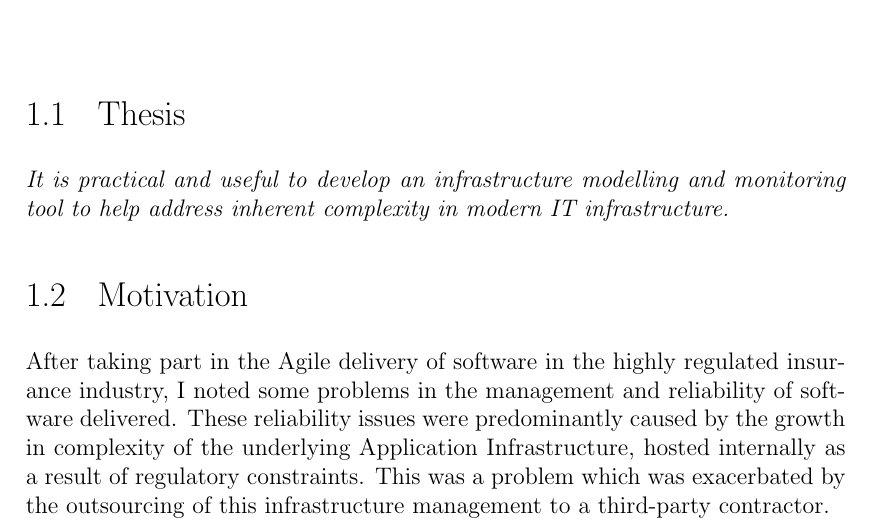
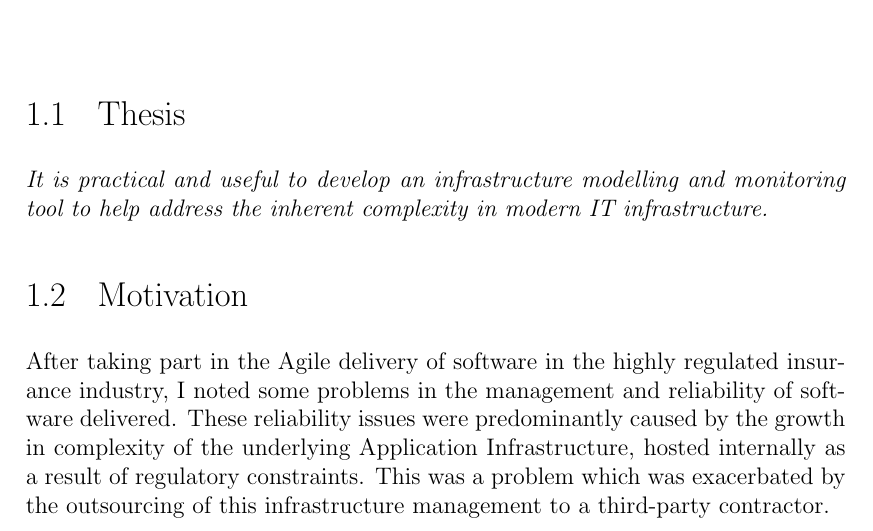
Before and after one commit to JoeStanton/thesis, a LaTeX thesis (paper.tex): part of page 5 of 21, cut so that both start at the same text. Compiled offline with pdfLaTeX.

Commit message:
Tweak thesis title

```diff
--- a/paper.tex
+++ b/paper.tex
@@ -43,7 +43,7 @@ I verify that I am the sole author of this report, except where explicitly state
 \chapter{Introduction}
 
 \section{Thesis}
-\textit{It is practical and useful to develop an infrastructure modelling and monitoring tool to help address inherent complexity in modern IT infrastructure.}
+\textit{It is practical and useful to develop an infrastructure modelling and monitoring tool to help address the inherent complexity in modern IT infrastructure.}
 \section{Motivation}
 
 After taking part in the Agile delivery of software in the highly regulated insurance industry, I noted some problems in the management and reliability of software delivered. These reliability issues were predominantly caused by the growth in complexity of the underlying Application Infrastructure, hosted internally as a result of regulatory constraints. This was a problem which was exacerbated by the outsourcing of this infrastructure management to a third-party contractor.
```
